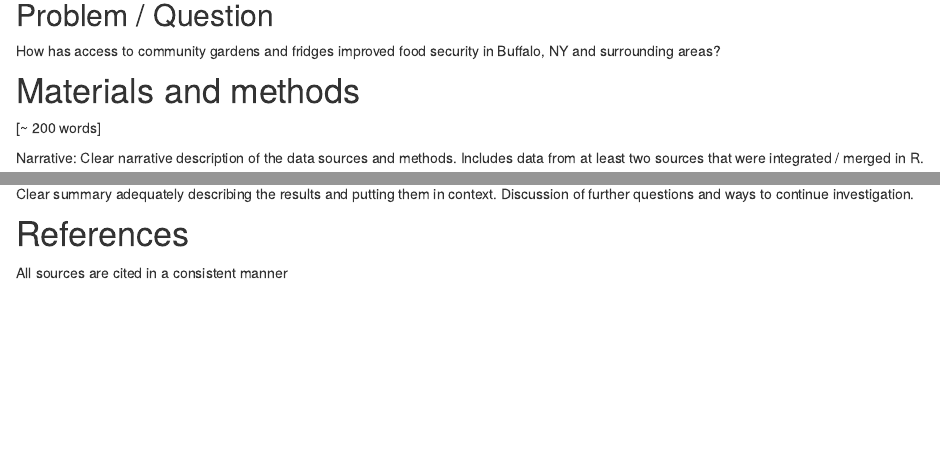
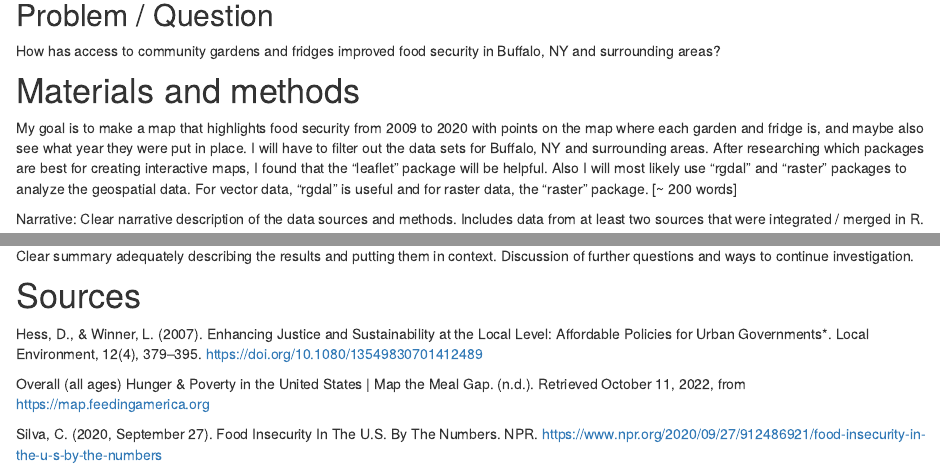
Before and after one commit to geo511-2022/final_project-LeahBargnesi, an R Markdown document (index.Rmd): the page in a window 1100 px wide, from 410 px down, and a second part further down, joined at a grey line. Rendered offline with R 4.5, knitr and Pandoc, with nearby package versions; code that draws random numbers runs with fixed seeds of ours; some code elsewhere in the file could not run offline.

Commit message:
Update index.Rmd

```diff
--- a/index.Rmd
+++ b/index.Rmd
@@ -15,6 +15,7 @@ How has access to community gardens and fridges improved food security in Buffal
 
 # Materials and methods
 
+My goal is to  make a map that highlights food security from 2009 to 2020 with points on the map where each garden and fridge is, and maybe also see what year they were put in place. I will have to filter out the data sets for Buffalo, NY and surrounding areas. After researching which packages are best for creating interactive maps, I found that the "leaflet" package will be helpful. Also I will most likely use "rgdal" and "raster" packages to analyze the geospatial data. For vector data, "rgdal" is useful and for raster data, the "raster" package.
 [~ 200 words]
 
 Narrative: Clear narrative description of the data sources and methods. Includes data from at least two sources that were integrated / merged in R.
@@ -103,6 +104,11 @@ data %>%
 
 Clear summary adequately describing the results and putting them in context. Discussion of further questions and ways to continue investigation.
 
-# References
 
-All sources are cited in a consistent manner
+# Sources
+
+Hess, D., & Winner, L. (2007). Enhancing Justice and Sustainability at the Local Level: Affordable Policies for Urban Governments*. Local Environment, 12(4), 379–395. https://doi.org/10.1080/13549830701412489
+
+Overall (all ages) Hunger & Poverty in the United States | Map the Meal Gap. (n.d.). Retrieved October 11, 2022, from https://map.feedingamerica.org
+
+Silva, C. (2020, September 27). Food Insecurity In The U.S. By The Numbers. NPR. https://www.npr.org/2020/09/27/912486921/food-insecurity-in-the-u-s-by-the-numbers
```
